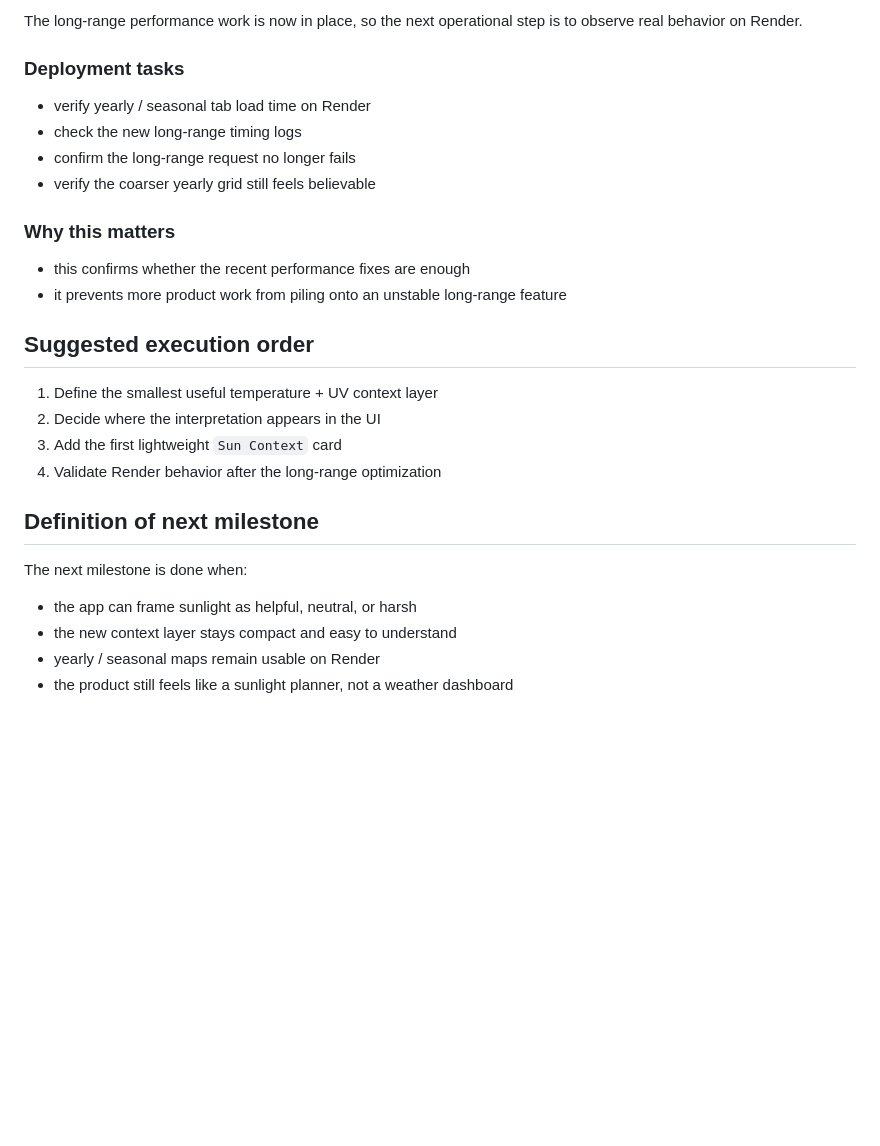
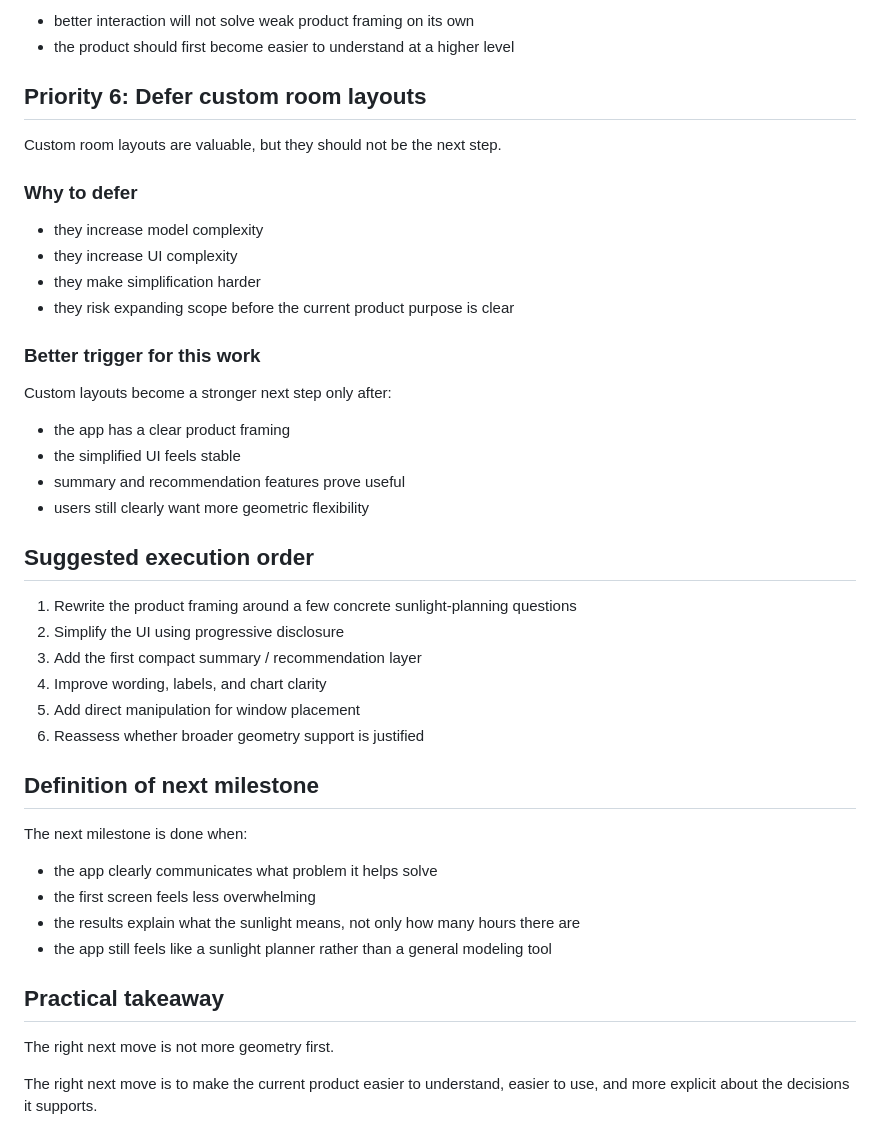
Before and after one commit to adhni/sunlight_house_project, a Markdown page: nextstep.md, the part around one of its changes. Drawn GitHub-style; blank space fills up the shorter version.

```diff
--- a/nextstep.md
+++ b/nextstep.md
@@ -92,30 +159,47 @@ The new layer should stay lightweight and readable.
 
-The long-range performance work is now in place, so the next operational step is to observe real behavior on Render.
+- better interaction will not solve weak product framing on its own
+- the product should first become easier to understand at a higher level
 
-### Deployment tasks
+## Priority 6: Defer custom room layouts
 
-- verify yearly / seasonal tab load time on Render
-- check the new long-range timing logs
-- confirm the long-range request no longer fails
-- verify the coarser yearly grid still feels believable
+Custom room layouts are valuable, but they should not be the next step.
 
-### Why this matters
+### Why to defer
 
-- this confirms whether the recent performance fixes are enough
-- it prevents more product work from piling onto an unstable long-range feature
+- they increase model complexity
+- they increase UI complexity
+- they make simplification harder
+- they risk expanding scope before the current product purpose is clear
+
+### Better trigger for this work
+
+Custom layouts become a stronger next step only after:
+
+- the app has a clear product framing
+- the simplified UI feels stable
+- summary and recommendation features prove useful
+- users still clearly want more geometric flexibility
 
 ## Suggested execution order
 
-1. Define the smallest useful temperature + UV context layer
-2. Decide where the interpretation appears in the UI
-3. Add the first lightweight `Sun Context` card
-4. Validate Render behavior after the long-range optimization
+1. Rewrite the product framing around a few concrete sunlight-planning questions
+2. Simplify the UI using progressive disclosure
+3. Add the first compact summary / recommendation layer
+4. Improve wording, labels, and chart clarity
+5. Add direct manipulation for window placement
+6. Reassess whether broader geometry support is justified
 
 ## Definition of next milestone
 
 The next milestone is done when:
 
-- the app can frame sunlight as helpful, neutral, or harsh
-- the new context layer stays compact and easy to understand
-- yearly / seasonal maps remain usable on Render
-- the product still feels like a sunlight planner, not a weather dashboard
+- the app clearly communicates what problem it helps solve
+- the first screen feels less overwhelming
+- the results explain what the sunlight means, not only how many hours there are
+- the app still feels like a sunlight planner rather than a general modeling tool
+
+## Practical takeaway
+
+The right next move is not more geometry first.
+
+The right next move is to make the current product easier to understand, easier to use, and more explicit about the decisions it supports.
```
Also changed, not shown: other parts of nextstep.md (+119 -52 lines).
